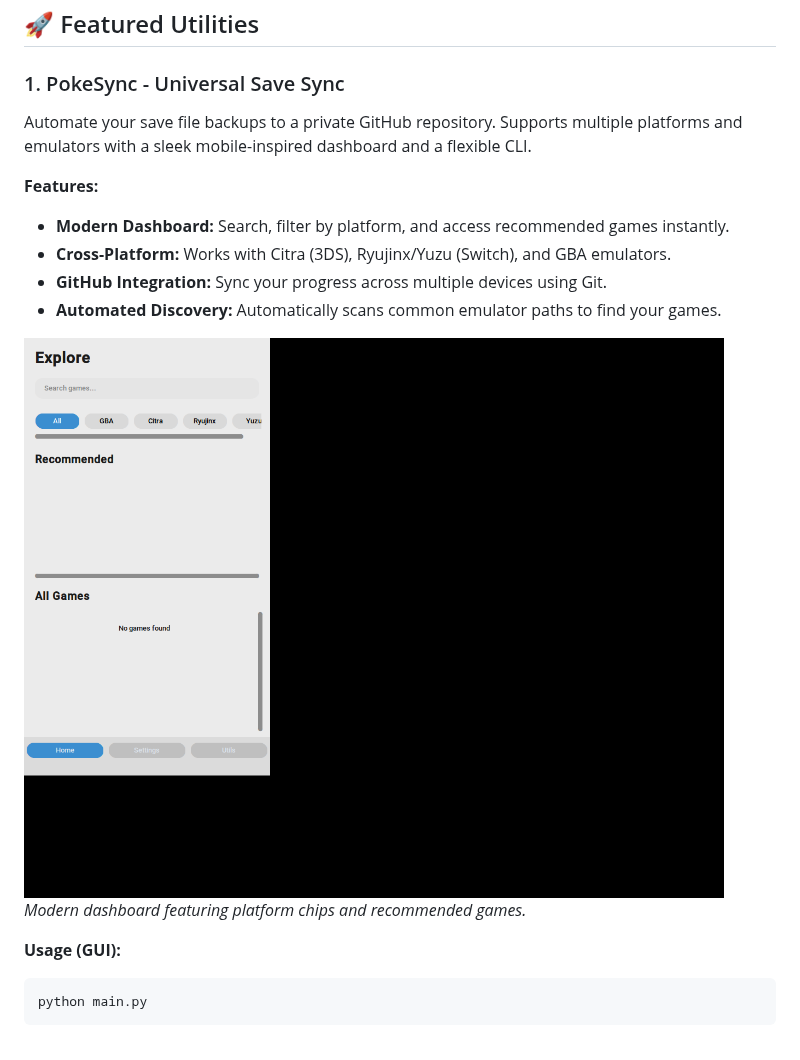
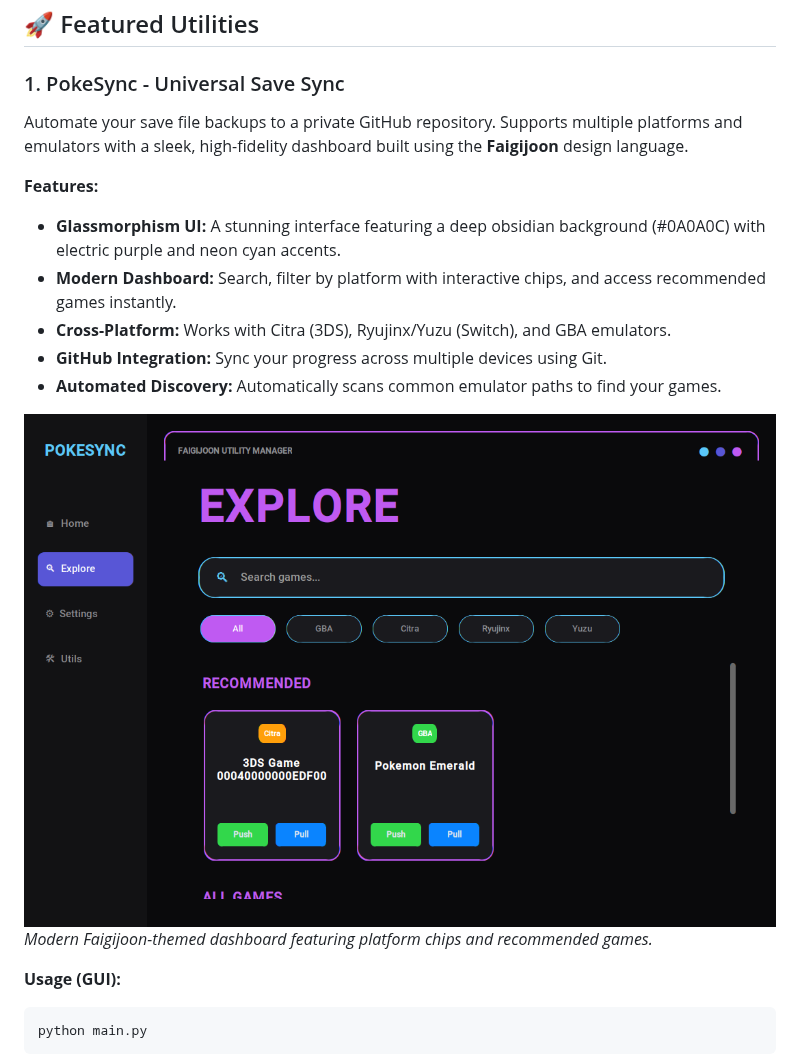
Before and after one commit to FaiGiJoon/Automated-DS-and-Wii-U-Save-State-Backup-Utility, a Markdown page: README.md, the part around the change. GitHub-like rendering; pictures changed too: docs/images/sync_gui_v2.png.

Commit message:
docs: update UI screenshots and README for Faigijoon design overhaul
- Replaced legacy screenshots in docs/images/ with refined Faigijoon-themed versions
- Updated README.md to describe the new Glassmorphism UI aesthetic
- Cleaned up temporary GUI capture and mock data scripts

Co-authored-by: FaiGiJoon <96741065+FaiGiJoon@users.noreply.github.com>

````diff
--- a/README.md
+++ b/README.md
@@ -5,16 +5,17 @@ A comprehensive collection of tools for Nintendo emulation enthusiasts, focusing
 ## 🚀 Featured Utilities
 
 ### 1. PokeSync - Universal Save Sync
-Automate your save file backups to a private GitHub repository. Supports multiple platforms and emulators with a sleek mobile-inspired dashboard and a flexible CLI.
+Automate your save file backups to a private GitHub repository. Supports multiple platforms and emulators with a sleek, high-fidelity dashboard built using the **Faigijoon** design language.
 
 **Features:**
-- **Modern Dashboard:** Search, filter by platform, and access recommended games instantly.
+- **Glassmorphism UI:** A stunning interface featuring a deep obsidian background (#0A0A0C) with electric purple and neon cyan accents.
+- **Modern Dashboard:** Search, filter by platform with interactive chips, and access recommended games instantly.
 - **Cross-Platform:** Works with Citra (3DS), Ryujinx/Yuzu (Switch), and GBA emulators.
 - **GitHub Integration:** Sync your progress across multiple devices using Git.
 - **Automated Discovery:** Automatically scans common emulator paths to find your games.
 
 ![PokeSync Modern UI](docs/images/sync_gui_v2.png)
-*Modern dashboard featuring platform chips and recommended games.*
+*Modern Faigijoon-themed dashboard featuring platform chips and recommended games.*
 
 **Usage (GUI):**
 ```bash
````
Also changed, not shown: docs/images/settings_gui.png, docs/images/utils_gui.png.
